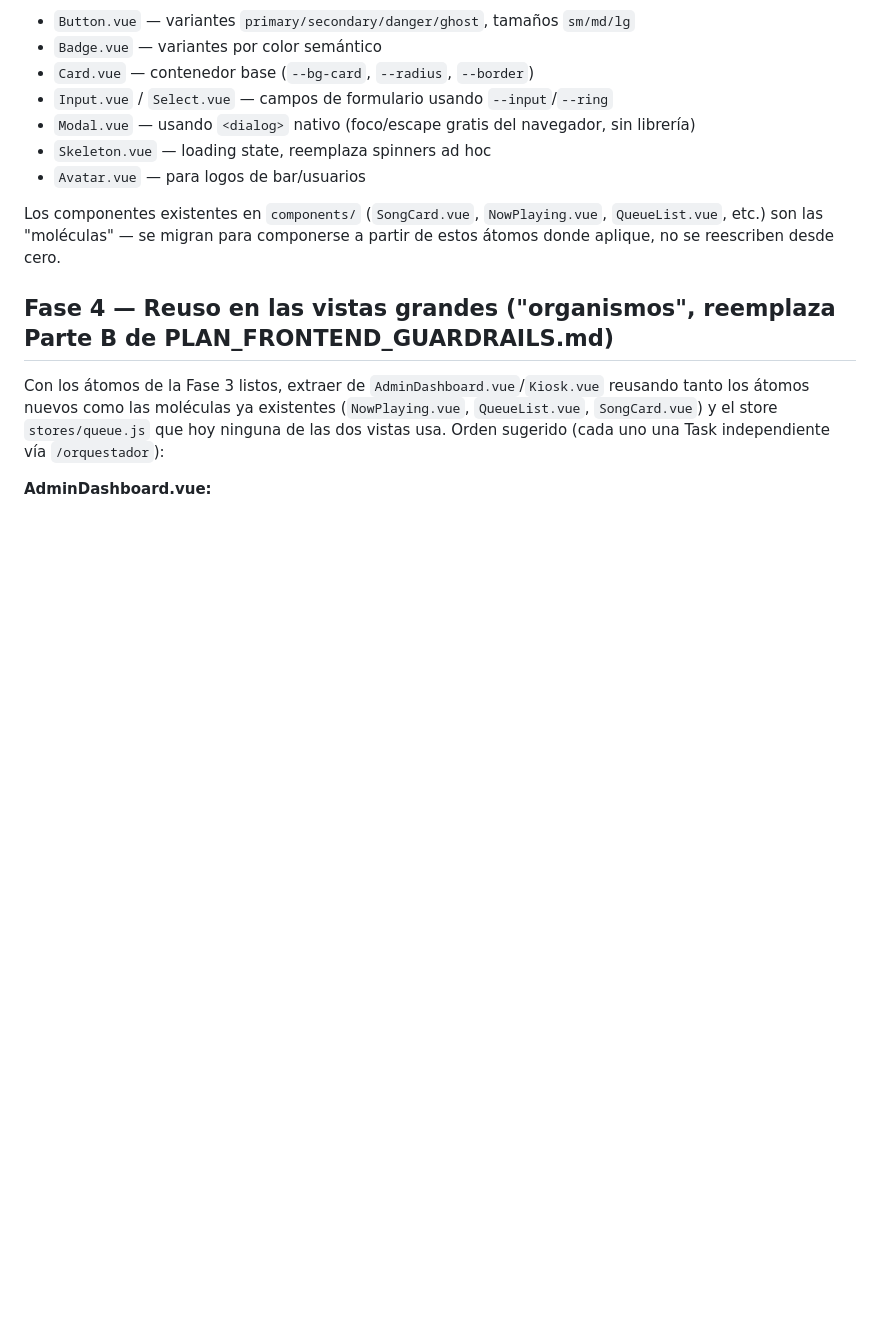
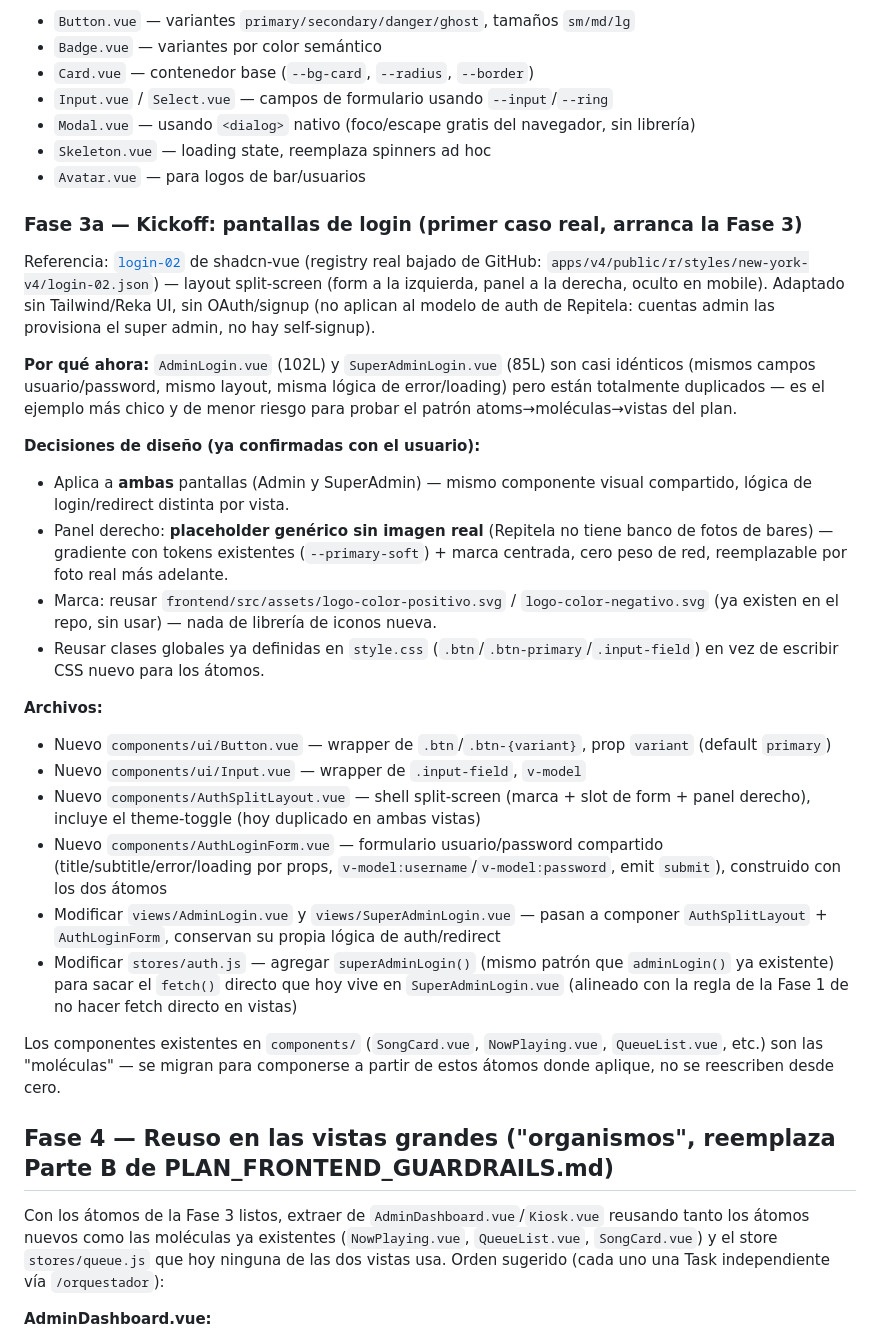
Before and after one commit to kashipu/Music-video, a Markdown page: docs/PLAN_DESIGN_SYSTEM.md, the part around the change. Rendered like a GitHub page; blank space fills up the shorter version.

Commit message:
docs: kickoff plan para pantallas de login (Fase 3a del design system)
Detalla la adaptacion de login-02 (shadcn-vue) sin Tailwind/Reka UI: split-
screen con panel derecho placeholder (sin imagen real), atomos Button/Input
reusando .btn/.input-field existentes, AuthSplitLayout + AuthLoginForm
compartidos entre AdminLogin.vue y SuperAdminLogin.vue, y superAdminLogin()
movido al store para sacar el fetch() directo de la vista.

Co-Authored-By: Claude Sonnet 5 <noreply@anthropic.com>
Claude-Session: https://claude.ai/code/session_012ntPABhd5GrL33C5zBGnm3

```diff
--- a/docs/PLAN_DESIGN_SYSTEM.md
+++ b/docs/PLAN_DESIGN_SYSTEM.md
@@ -53,6 +53,26 @@ Nueva carpeta `components/ui/` para "átomos" reusables entre vistas, con sistem
 - `Skeleton.vue` — loading state, reemplaza spinners ad hoc
 - `Avatar.vue` — para logos de bar/usuarios
 
+### Fase 3a — Kickoff: pantallas de login (primer caso real, arranca la Fase 3)
+
+Referencia: [`login-02`](https://www.shadcn-vue.com/blocks/login) de shadcn-vue (registry real bajado de GitHub: `apps/v4/public/r/styles/new-york-v4/login-02.json`) — layout split-screen (form a la izquierda, panel a la derecha, oculto en mobile). Adaptado sin Tailwind/Reka UI, sin OAuth/signup (no aplican al modelo de auth de Repitela: cuentas admin las provisiona el super admin, no hay self-signup).
+
+**Por qué ahora:** `AdminLogin.vue` (102L) y `SuperAdminLogin.vue` (85L) son casi idénticos (mismos campos usuario/password, mismo layout, misma lógica de error/loading) pero están totalmente duplicados — es el ejemplo más chico y de menor riesgo para probar el patrón atoms→moléculas→vistas del plan.
+
+**Decisiones de diseño (ya confirmadas con el usuario):**
+- Aplica a **ambas** pantallas (Admin y SuperAdmin) — mismo componente visual compartido, lógica de login/redirect distinta por vista.
+- Panel derecho: **placeholder genérico sin imagen real** (Repitela no tiene banco de fotos de bares) — gradiente con tokens existentes (`--primary-soft`) + marca centrada, cero peso de red, reemplazable por foto real más adelante.
+- Marca: reusar `frontend/src/assets/logo-color-positivo.svg` / `logo-color-negativo.svg` (ya existen en el repo, sin usar) — nada de librería de iconos nueva.
+- Reusar clases globales ya definidas en `style.css` (`.btn`/`.btn-primary`/`.input-field`) en vez de escribir CSS nuevo para los átomos.
+
+**Archivos:**
+- Nuevo `components/ui/Button.vue` — wrapper de `.btn`/`.btn-{variant}`, prop `variant` (default `primary`)
+- Nuevo `components/ui/Input.vue` — wrapper de `.input-field`, `v-model`
+- Nuevo `components/AuthSplitLayout.vue` — shell split-screen (marca + slot de form + panel derecho), incluye el theme-toggle (hoy duplicado en ambas vistas)
+- Nuevo `components/AuthLoginForm.vue` — formulario usuario/password compartido (title/subtitle/error/loading por props, `v-model:username`/`v-model:password`, emit `submit`), construido con los dos átomos
+- Modificar `views/AdminLogin.vue` y `views/SuperAdminLogin.vue` — pasan a componer `AuthSplitLayout` + `AuthLoginForm`, conservan su propia lógica de auth/redirect
+- Modificar `stores/auth.js` — agregar `superAdminLogin()` (mismo patrón que `adminLogin()` ya existente) para sacar el `fetch()` directo que hoy vive en `SuperAdminLogin.vue` (alineado con la regla de la Fase 1 de no hacer fetch directo en vistas)
+
 Los componentes existentes en `components/` (`SongCard.vue`, `NowPlaying.vue`, `QueueList.vue`, etc.) son las "moléculas" — se migran para componerse a partir de estos átomos donde aplique, no se reescriben desde cero.
 
 ## Fase 4 — Reuso en las vistas grandes ("organismos", reemplaza Parte B de PLAN_FRONTEND_GUARDRAILS.md)
```
